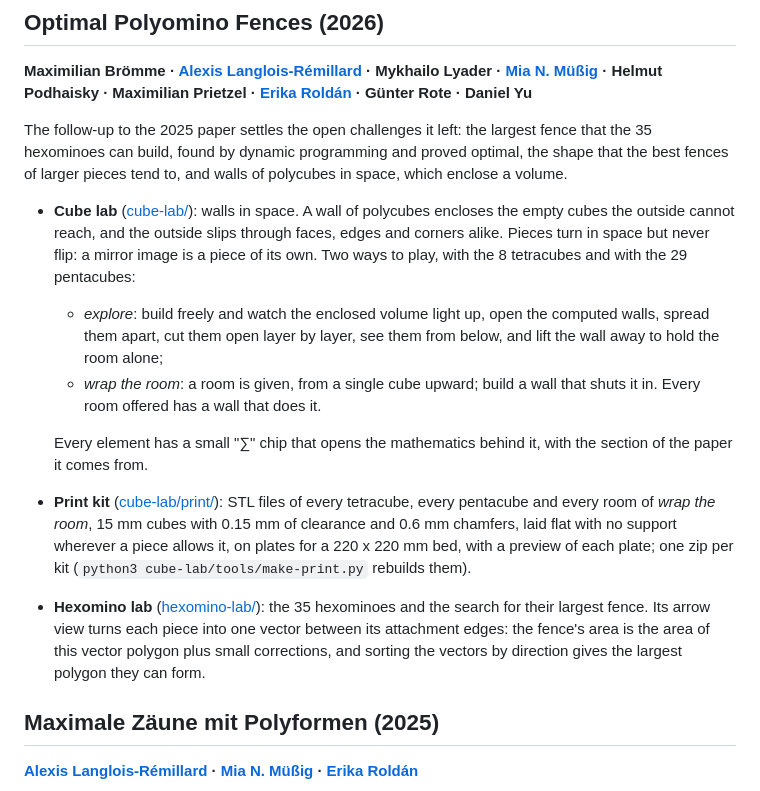
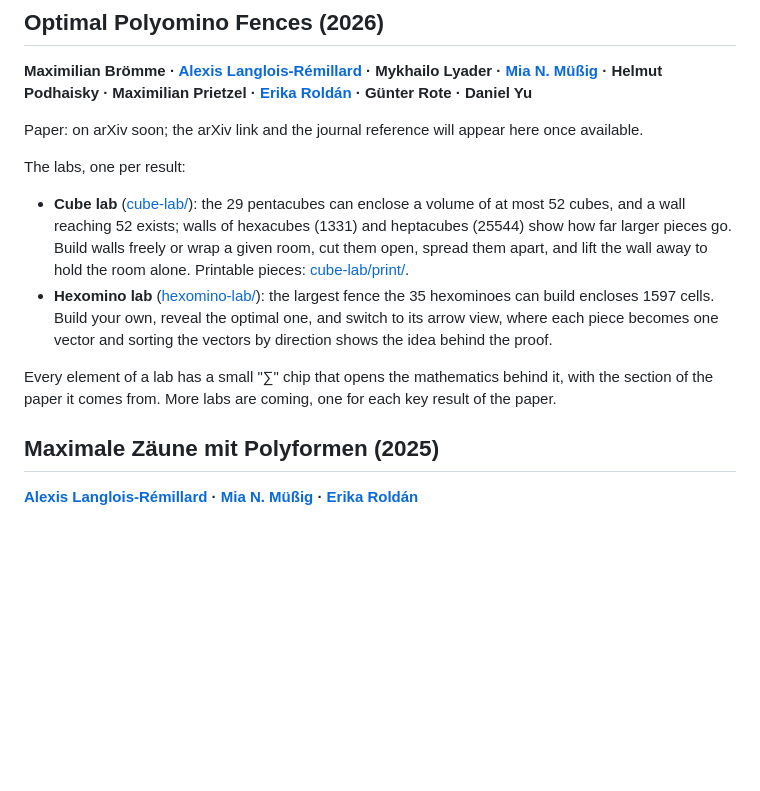
Before and after one commit to ErikaRoldanRoa/fence-challenge, a Markdown page: README.md, the part around the change. GitHub-like rendering; blank space fills up the shorter version.

Commit message:
README: labs with one result each; paper line

```diff
--- a/README.md
+++ b/README.md
@@ -12,35 +12,26 @@ Mykhailo Lyader · [Mia N. Müßig](https://miamuessig.de/) ·
 Helmut Podhaisky · Maximilian Prietzel ·
 [Erika Roldán](https://www.erikaroldan.net/) · Günter Rote · Daniel Yu**
 
-The follow-up to the 2025 paper settles the open challenges it left: the
-largest fence that the 35 hexominoes can build, found by dynamic programming
-and proved optimal, the shape that the best fences of larger pieces tend to,
-and walls of polycubes in space, which enclose a volume.
+Paper: on arXiv soon; the arXiv link and the journal reference will appear
+here once available.
 
-- **Cube lab** ([cube-lab/](cube-lab/)): walls in space. A wall of polycubes
-  encloses the empty cubes the outside cannot reach, and the outside slips
-  through faces, edges and corners alike. Pieces turn in space but never
-  flip: a mirror image is a piece of its own. Two ways to play, with the 8
-  tetracubes and with the 29 pentacubes:
-  - *explore*: build freely and watch the enclosed volume light up, open the
-    computed walls, spread them apart, cut them open layer by layer, see
-    them from below, and lift the wall away to hold the room alone;
-  - *wrap the room*: a room is given, from a single cube upward; build a wall
-    that shuts it in. Every room offered has a wall that does it.
+The labs, one per result:
 
-  Every element has a small "∑" chip that opens the mathematics behind it,
-  with the section of the paper it comes from.
-- **Print kit** ([cube-lab/print/](cube-lab/print/)): STL files of every
-  tetracube, every pentacube and every room of *wrap the room*, 15 mm cubes
-  with 0.15 mm of clearance and 0.6 mm chamfers, laid flat with no support
-  wherever a piece allows it, on plates for a 220 x 220 mm bed, with a
-  preview of each plate; one zip per kit
-  (`python3 cube-lab/tools/make-print.py` rebuilds them).
-- **Hexomino lab** ([hexomino-lab/](hexomino-lab/)): the 35 hexominoes and
-  the search for their largest fence. Its arrow view turns each piece into
-  one vector between its attachment edges: the fence's area is the area of
-  this vector polygon plus small corrections, and sorting the vectors by
-  direction gives the largest polygon they can form.
+- **Cube lab** ([cube-lab/](cube-lab/)): the 29 pentacubes can enclose a
+  volume of at most 52 cubes, and a wall reaching 52 exists; walls of
+  hexacubes (1331) and heptacubes (25544) show how far larger pieces go.
+  Build walls freely or wrap a given room, cut them open, spread them apart,
+  and lift the wall away to hold the room alone. Printable pieces:
+  [cube-lab/print/](cube-lab/print/).
+- **Hexomino lab** ([hexomino-lab/](hexomino-lab/)): the largest fence the
+  35 hexominoes can build encloses 1597 cells. Build your own, reveal the
+  optimal one, and switch to its arrow view, where each piece becomes one
+  vector and sorting the vectors by direction shows the idea behind the
+  proof.
+
+Every element of a lab has a small "∑" chip that opens the mathematics
+behind it, with the section of the paper it comes from. More labs are
+coming, one for each key result of the paper.
 
 ## Maximale Zäune mit Polyformen (2025)
 
```
